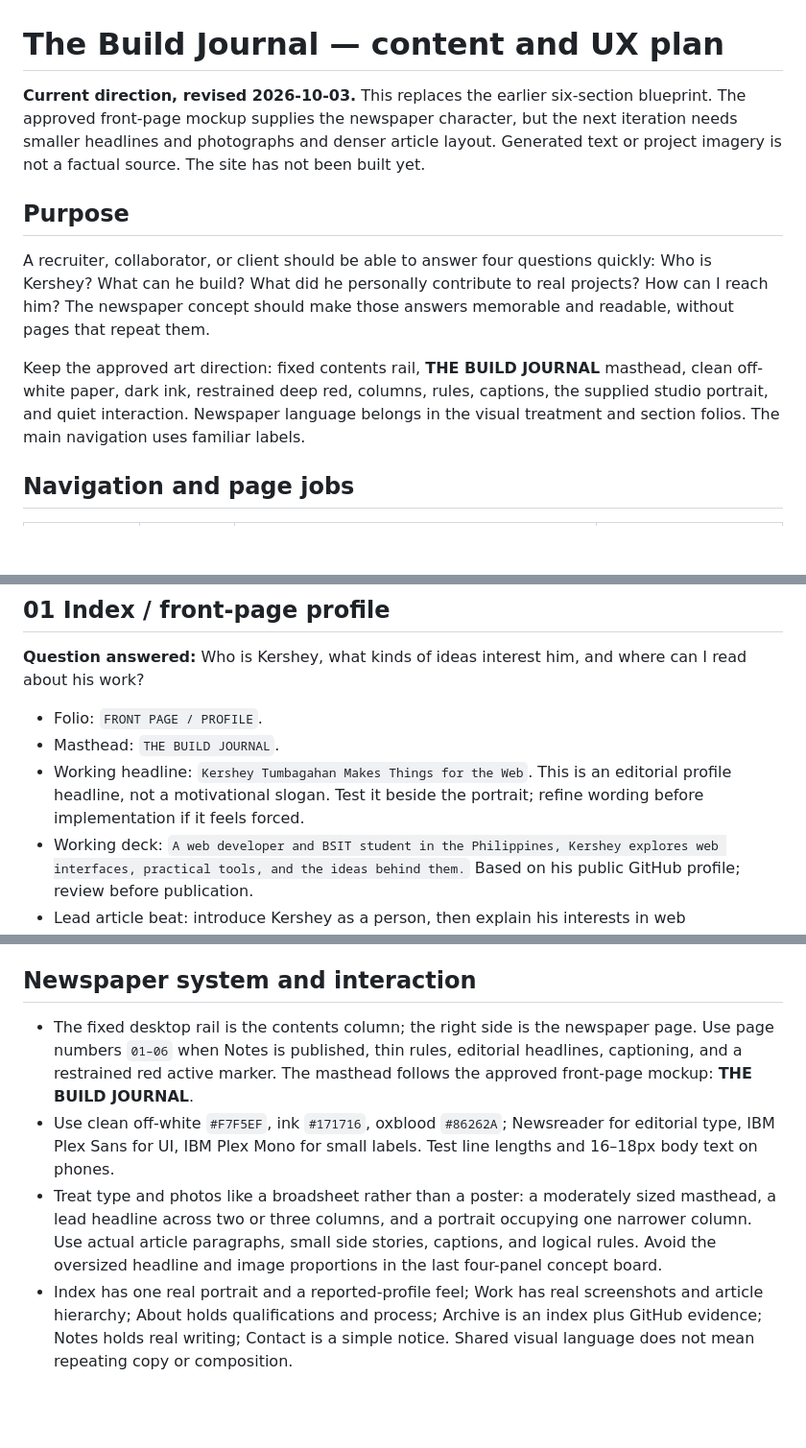
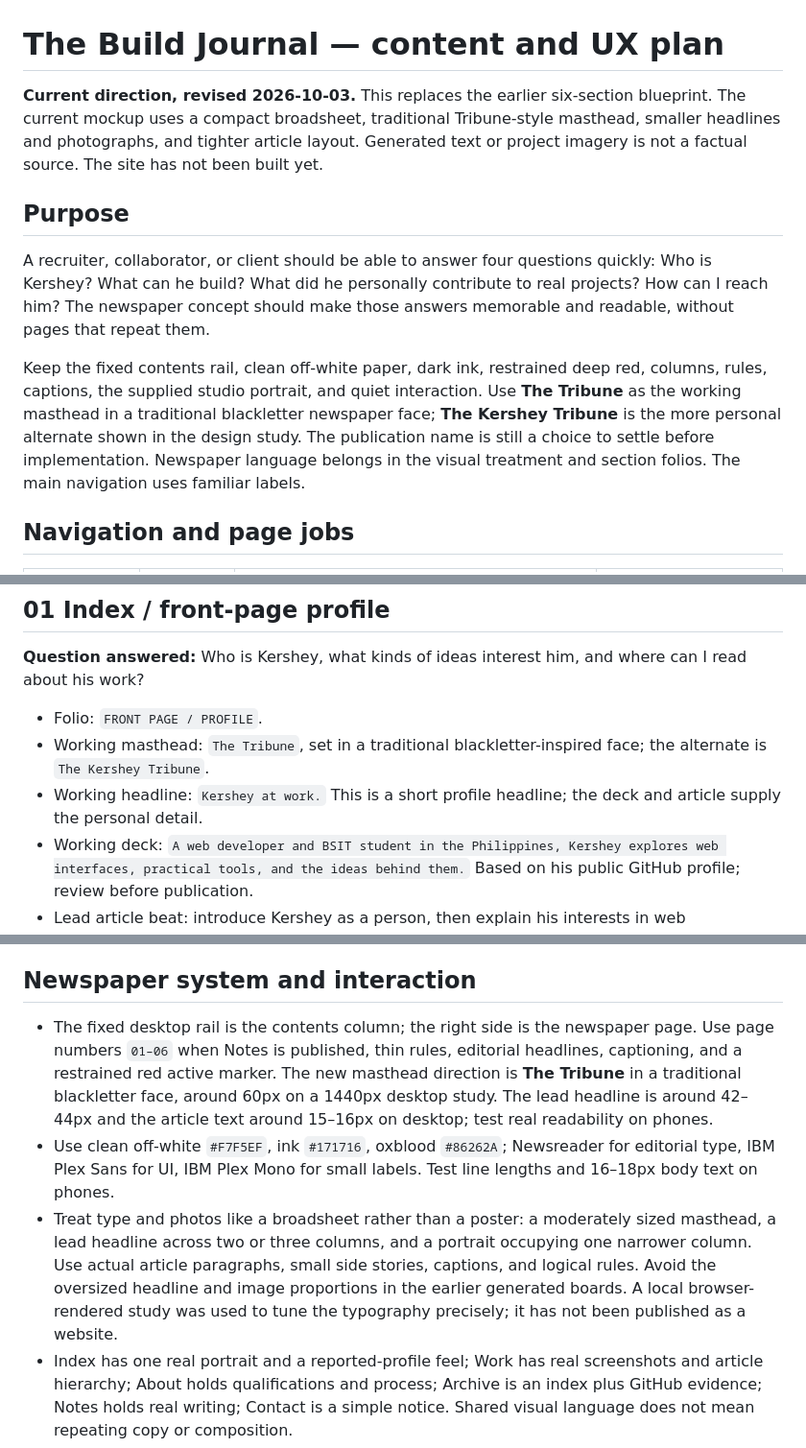
Before and after one commit to kershey-dev/kershey-portfolio, a Markdown page: docs/portfolio-v2.md, 3 parts joined by grey strips. Shown at 96% size. Drawn GitHub-style; blank space fills up the shorter version.

Commit message:
Adopt compact Tribune newspaper design direction

```diff
--- a/docs/portfolio-v2.md
+++ b/docs/portfolio-v2.md
@@ -1,12 +1,12 @@
 # The Build Journal — content and UX plan
 
-**Current direction, revised 2026-10-03.** This replaces the earlier six-section blueprint. The approved front-page mockup supplies the newspaper character, but the next iteration needs smaller headlines and photographs and denser article layout. Generated text or project imagery is not a factual source. The site has not been built yet.
+**Current direction, revised 2026-10-03.** This replaces the earlier six-section blueprint. The current mockup uses a compact broadsheet, traditional Tribune-style masthead, smaller headlines and photographs, and tighter article layout. Generated text or project imagery is not a factual source. The site has not been built yet.
 
 ## Purpose
 
 A recruiter, collaborator, or client should be able to answer four questions quickly: Who is Kershey? What can he build? What did he personally contribute to real projects? How can I reach him? The newspaper concept should make those answers memorable and readable, without pages that repeat them.
 
-Keep the approved art direction: fixed contents rail, **THE BUILD JOURNAL** masthead, clean off-white paper, dark ink, restrained deep red, columns, rules, captions, the supplied studio portrait, and quiet interaction. Newspaper language belongs in the visual treatment and section folios. The main navigation uses familiar labels.
+Keep the fixed contents rail, clean off-white paper, dark ink, restrained deep red, columns, rules, captions, the supplied studio portrait, and quiet interaction. Use **The Tribune** as the working masthead in a traditional blackletter newspaper face; **The Kershey Tribune** is the more personal alternate shown in the design study. The publication name is still a choice to settle before implementation. Newspaper language belongs in the visual treatment and section folios. The main navigation uses familiar labels.
 
 ## Navigation and page jobs
 
@@ -28,8 +28,8 @@ The primary route for a busy visitor is **Index → Work → case study → Cont
 **Question answered:** Who is Kershey, what kinds of ideas interest him, and where can I read about his work?
 
 - Folio: `FRONT PAGE / PROFILE`.
-- Masthead: `THE BUILD JOURNAL`.
-- Working headline: `Kershey Tumbagahan Makes Things for the Web`. This is an editorial profile headline, not a motivational slogan. Test it beside the portrait; refine wording before implementation if it feels forced.
+- Working masthead: `The Tribune`, set in a traditional blackletter-inspired face; the alternate is `The Kershey Tribune`.
+- Working headline: `Kershey at work.` This is a short profile headline; the deck and article supply the personal detail.
 - Working deck: `A web developer and BSIT student in the Philippines, Kershey explores web interfaces, practical tools, and the ideas behind them.` Based on his public GitHub profile; review before publication.
 - Lead article beat: introduce Kershey as a person, then explain his interests in web development, UI/UX, and automation, then point to the real projects that show those interests in practice. Write this as a short third-person newspaper profile with two or three compact paragraphs. Do not invent a quote, biography, achievement, client, or personal motivation.
 - Image: the first supplied studio portrait, in glasses and a deep-red top. Use the original image in the website, in a single editorial image column with a plain caption: `Kershey Tumbagahan · Web Developer`.
@@ -105,9 +105,9 @@ Headline: `Have something worth building?` Supporting line: `For a project, coll
 
 ## Newspaper system and interaction
 
-- The fixed desktop rail is the contents column; the right side is the newspaper page. Use page numbers `01–06` when Notes is published, thin rules, editorial headlines, captioning, and a restrained red active marker. The masthead follows the approved front-page mockup: **THE BUILD JOURNAL**.
+- The fixed desktop rail is the contents column; the right side is the newspaper page. Use page numbers `01–06` when Notes is published, thin rules, editorial headlines, captioning, and a restrained red active marker. The new masthead direction is **The Tribune** in a traditional blackletter face, around 60px on a 1440px desktop study. The lead headline is around 42–44px and the article text around 15–16px on desktop; test real readability on phones.
 - Use clean off-white `#F7F5EF`, ink `#171716`, oxblood `#86262A`; Newsreader for editorial type, IBM Plex Sans for UI, IBM Plex Mono for small labels. Test line lengths and 16–18px body text on phones.
-- Treat type and photos like a broadsheet rather than a poster: a moderately sized masthead, a lead headline across two or three columns, and a portrait occupying one narrower column. Use actual article paragraphs, small side stories, captions, and logical rules. Avoid the oversized headline and image proportions in the last four-panel concept board.
+- Treat type and photos like a broadsheet rather than a poster: a moderately sized masthead, a lead headline across two or three columns, and a portrait occupying one narrower column. Use actual article paragraphs, small side stories, captions, and logical rules. Avoid the oversized headline and image proportions in the earlier generated boards. A local browser-rendered study was used to tune the typography precisely; it has not been published as a website.
 - Index has one real portrait and a reported-profile feel; Work has real screenshots and article hierarchy; About holds qualifications and process; Archive is an index plus GitHub evidence; Notes holds real writing; Contact is a simple notice. Shared visual language does not mean repeating copy or composition.
 - Motion is a brief page reveal, small active-rule slide, and restrained hover/focus feedback. Standard scrolling, direct links, back/forward, keyboard navigation, touch use, visible focus, and reduced-motion support are required. Sound is opt-in and never needed to understand the site.
 - Approved image mockups are visual studies. Generated copy or project imagery must not be published as facts or passed off as real screenshots.
```
